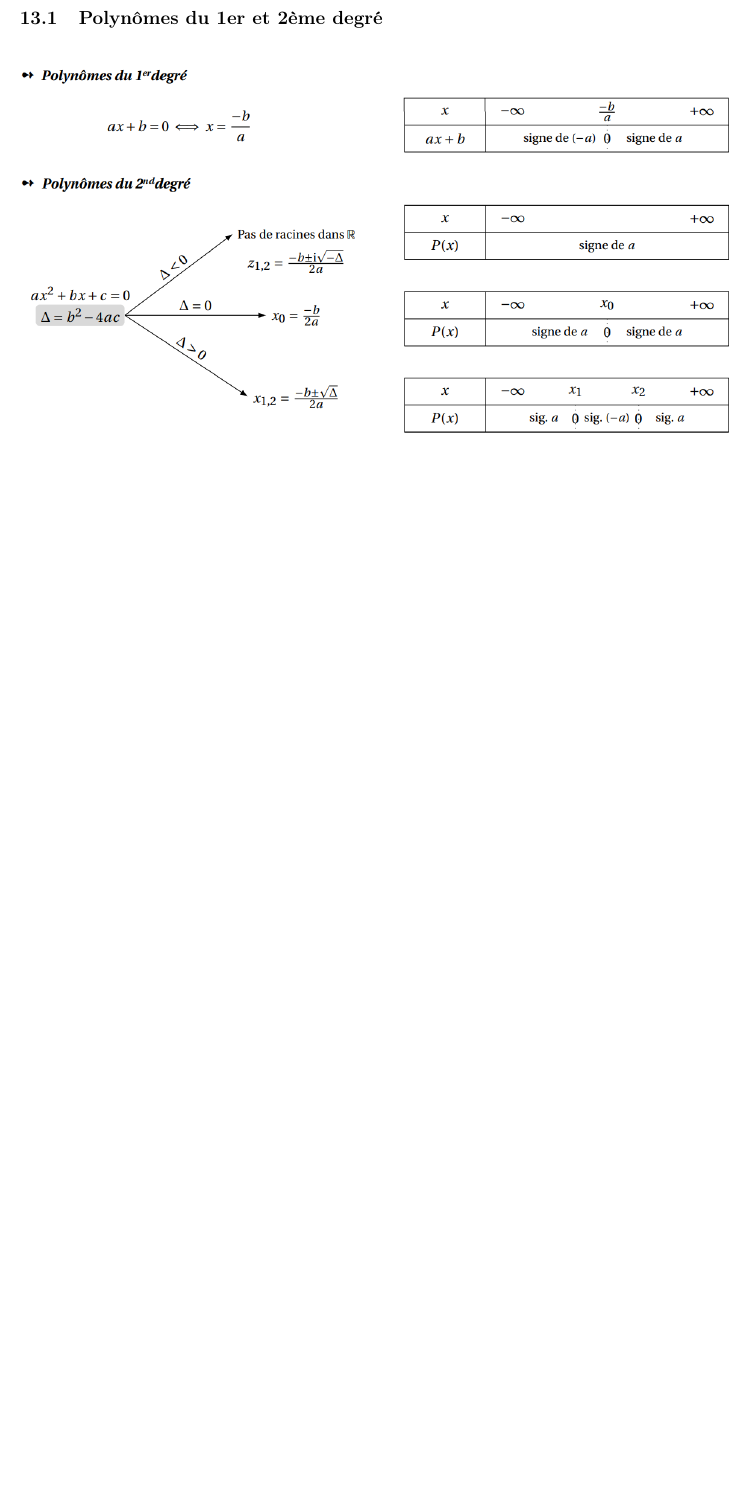
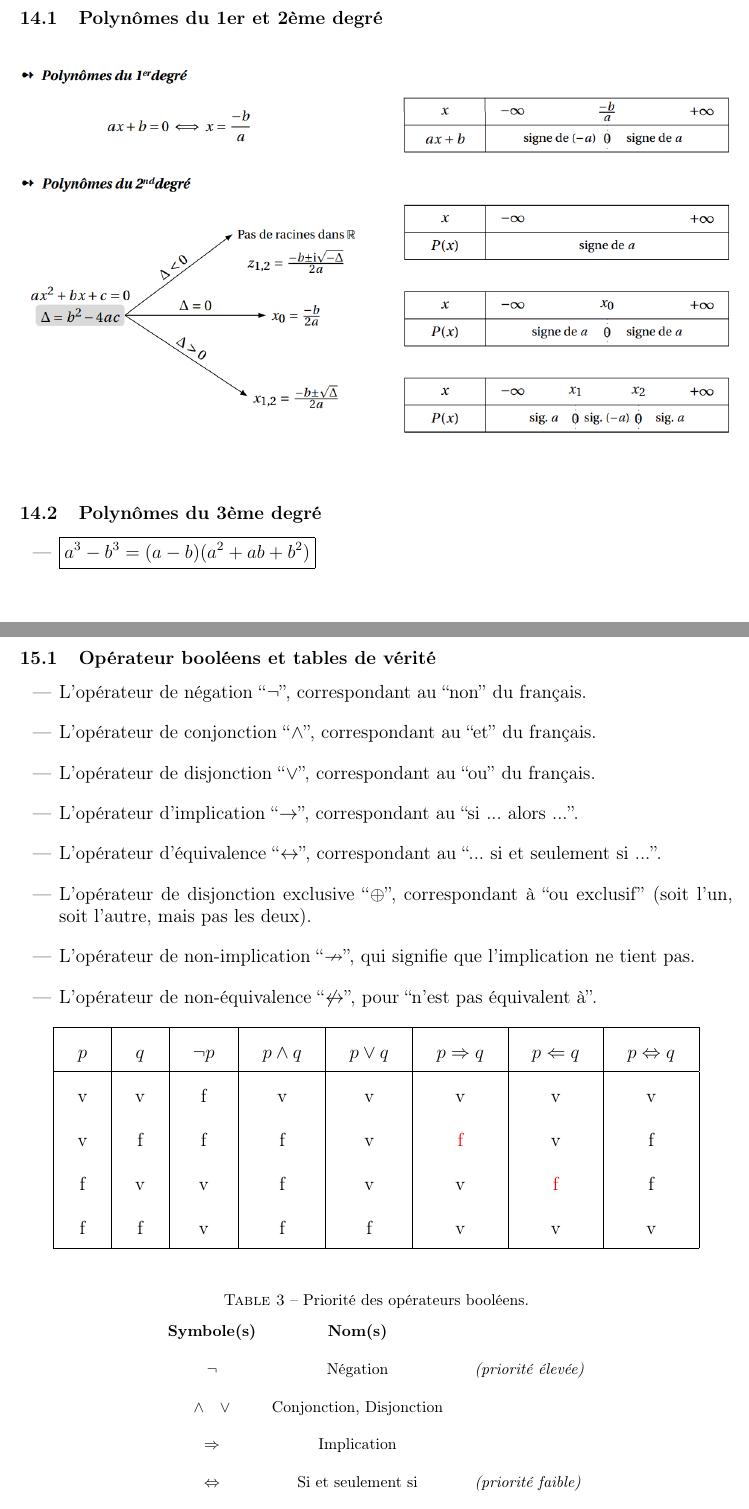
Before and after one commit to LorisCaruhel/Indispensable_en_maths, a LaTeX document (les_indispensables.tex): part of page 27 of 27 before the commit and two parts of pages 28 and 29 of 30 after it, the two joined at a grey line, cut so that both start at the same text, the shorter picture padded with empty space. Compiled offline with pdfLaTeX.

Commit message:
Ajout des logiques booléennes et d'autres

```diff
--- a/les_indispensables.tex
+++ b/les_indispensables.tex
@@ -22,6 +22,9 @@
 \usepackage{amsfonts} % Pour les polices de mathématiques
 \usepackage{amssymb}  % Pour les symboles supplémentaires
 \usepackage{multicol}
+
+\usepackage[utf8]{inputenc}
+\usepackage{array}
 
 \usepackage{amsmath, amssymb}
 \usepackage{array, multirow}
@@ -760,3 +778,46 @@ $\infty$ désigne $+\infty$ ou $-\infty$.
 	\includegraphics[width=1\textwidth]{./images/polynomes.png} % Ajustez la largeur
 	\label{fig:polynome} % Pour référencer l’image
 \end{figure}
+\subsection{Polynômes du 3ème degré}
+\begin{itemize}
+	\item \(\boxed{a^{3}-b^{3} = (a-b)(a^{2}+ab+b^{2})} \)
+\end{itemize}
+
+\newpage
+\section{Algèbre booléennes}
+\subsection{Opérateur booléens et tables de vérité}
+\begin{itemize}
+	\item L’opérateur de négation ``\(\lnot\)'', correspondant au ``non'' du français.
+	\item L’opérateur de conjonction ``\(\land\)'', correspondant au ``et'' du français.
+	\item L’opérateur de disjonction ``\(\lor\)'', correspondant au ``ou'' du français.
+	\item L’opérateur d’implication ``\(\rightarrow\)'', correspondant au ``si ... alors ...''.
+	\item L’opérateur d'équivalence ``\(\leftrightarrow\)'', correspondant au ``... si et seulement si ...''.
+	\item L’opérateur de disjonction exclusive ``\(\oplus\)'', correspondant à ``ou exclusif'' (soit l’un, soit l’autre, mais pas les deux).
+	\item L’opérateur de non-implication ``\(\nrightarrow\)'', qui signifie que l’implication ne tient pas.
+	\item L’opérateur de non-équivalence ``\(\not\leftrightarrow\)'', pour ``n'est pas équivalent à''.
+\end{itemize}
+
+\begin{center}
+	\begin{tabular}{|c|c|c|c|c|c|c|c|}
+		\hline
+		$p$ & $q$ & $\lnot p$ & $p \land q$ & $p \lor q$ & $p \Rightarrow q$ & $p \Leftarrow q$ & $p \Leftrightarrow q$ \\
+		\hline
+		v & v & f & v & v & v & v & v \\
+		v & f & f & f & v & \textcolor{red}{f} & v & f \\
+		f & v & v & f & v & v & \textcolor{red}{f} & f \\
+		f & f & v & f & f & v & v & v \\
+		\hline
+	\end{tabular}
+\end{center}
+
+\begin{table}[h!]
+	\centering
+	\caption{Priorité des opérateurs booléens.}
+	\begin{tabular}{@{}c@{\quad}c@{\qquad}l@{}}
+		\textbf{Symbole(s)} & \textbf{Nom(s)} &  \\
+		$\neg$              & Négation        & \textit{(priorité élevée) }\\
+		$\land \quad \lor$  & Conjonction, Disjonction &                   \\
+		$\Rightarrow$       & Implication     &                              \\
+		$\Leftrightarrow$   & Si et seulement si & \textit{(priorité faible)} \\
+	\end{tabular}
+\end{table}
```
Also changed, not shown: les_indispensables.pdf, les_indispensables.tex (119 more changed lines), 5 other files.
